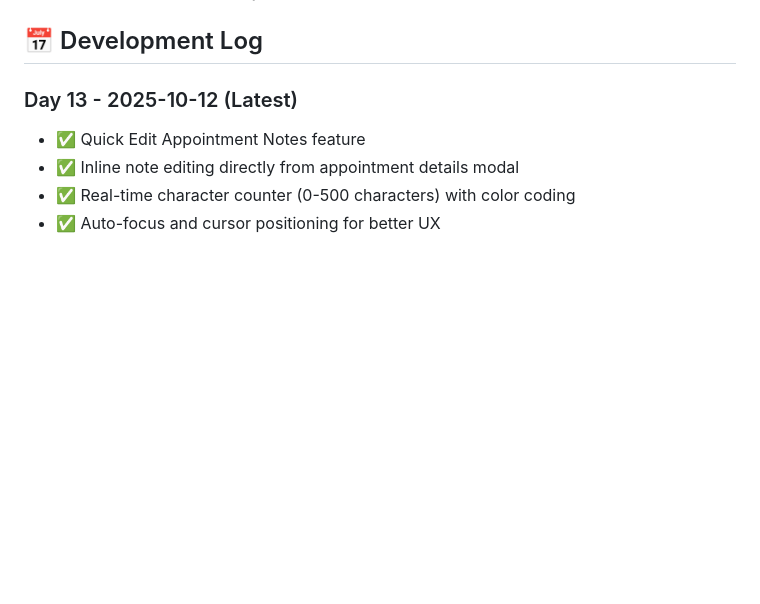
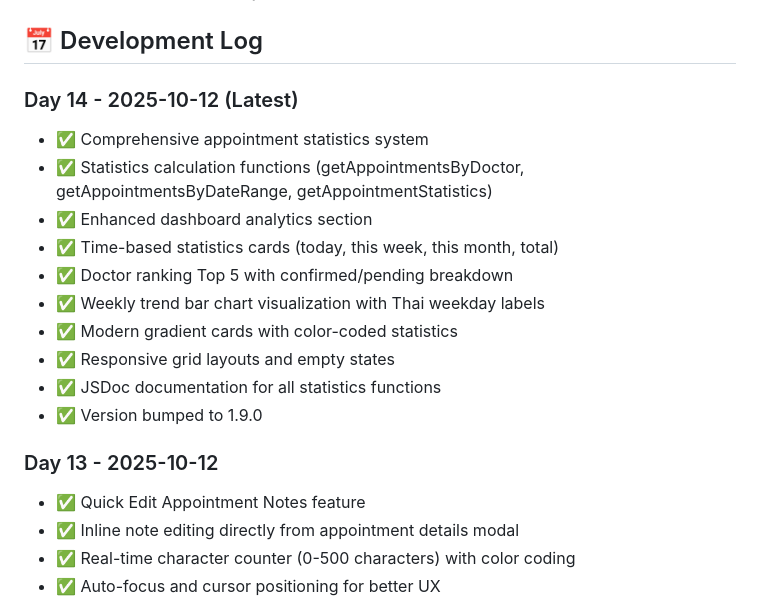
Before and after one commit to yosasasutsut/hospital-management-system, a Markdown page: README.md, the part around the change. GitHub-like rendering; blank space fills up the shorter version.

Commit message:
docs: update README with Day 14 features
Added Day 14 to Development Log:
- Comprehensive appointment statistics system
- Statistics calculation functions
- Enhanced dashboard analytics
- Time-based statistics and doctor ranking
- Weekly trend visualization
- Version 1.9.0

🤖 Generated with [Claude Code](https://claude.com/claude-code)

Co-Authored-By: Claude <noreply@anthropic.com>

```diff
--- a/README.md
+++ b/README.md
@@ -194,7 +194,19 @@ git commit -m "docs: update README with new features"
 
 ## 📅 Development Log
 
-### Day 13 - 2025-10-12 (Latest)
+### Day 14 - 2025-10-12 (Latest)
+- ✅ Comprehensive appointment statistics system
+- ✅ Statistics calculation functions (getAppointmentsByDoctor, getAppointmentsByDateRange, getAppointmentStatistics)
+- ✅ Enhanced dashboard analytics section
+- ✅ Time-based statistics cards (today, this week, this month, total)
+- ✅ Doctor ranking Top 5 with confirmed/pending breakdown
+- ✅ Weekly trend bar chart visualization with Thai weekday labels
+- ✅ Modern gradient cards with color-coded statistics
+- ✅ Responsive grid layouts and empty states
+- ✅ JSDoc documentation for all statistics functions
+- ✅ Version bumped to 1.9.0
+
+### Day 13 - 2025-10-12
 - ✅ Quick Edit Appointment Notes feature
 - ✅ Inline note editing directly from appointment details modal
 - ✅ Real-time character counter (0-500 characters) with color coding
```
